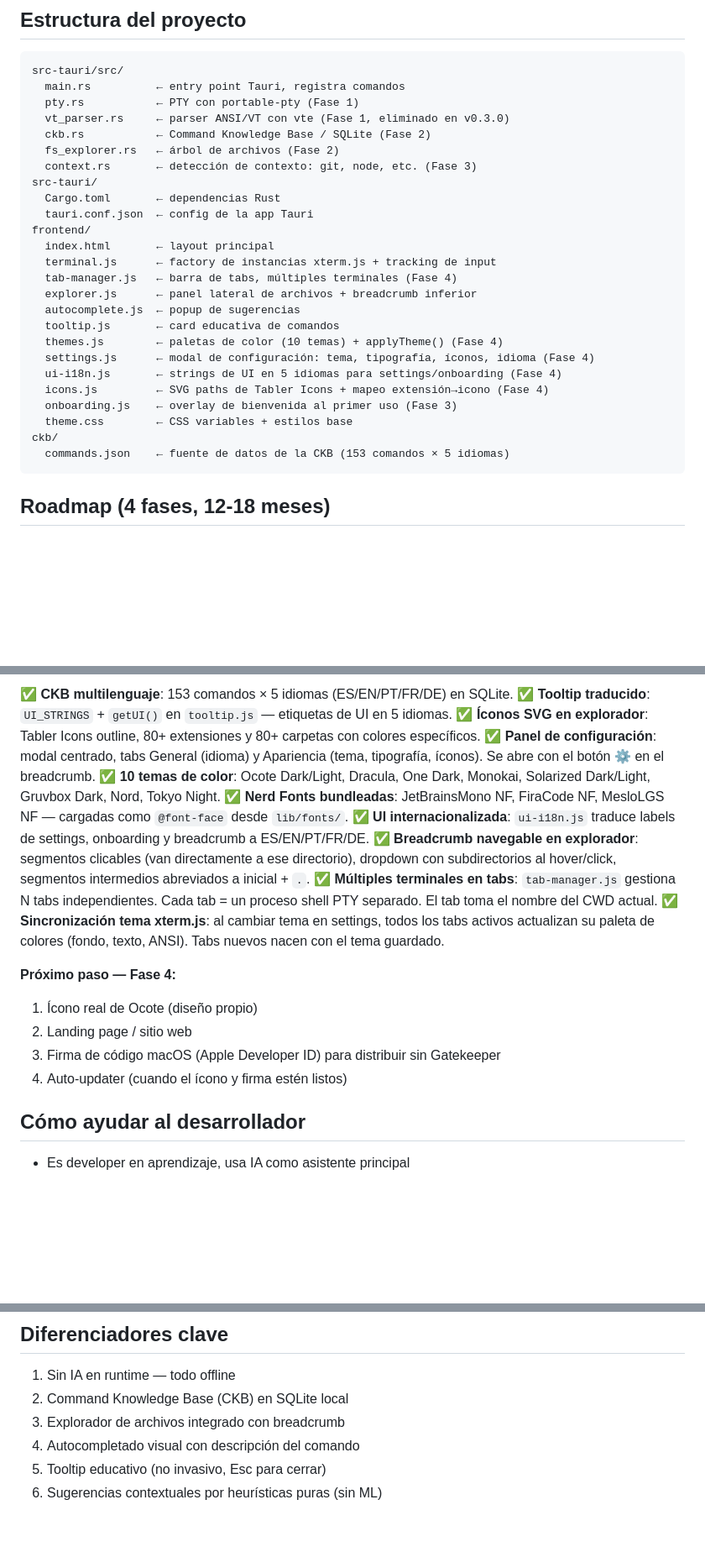
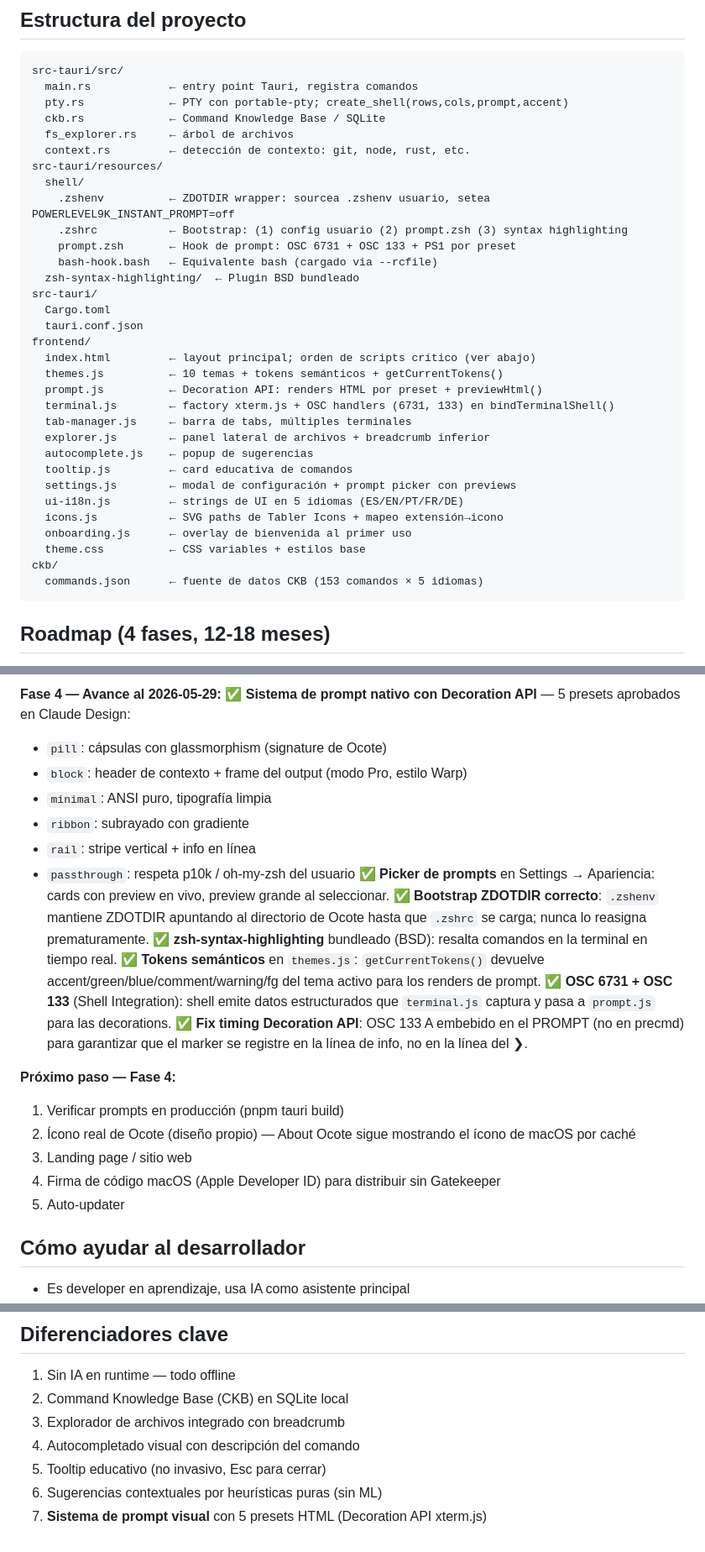
Before and after one commit to Teshre/Ocote, a Markdown page: CLAUDE.md, 3 parts joined by grey strips. Shown at 84% size. Drawn GitHub-style; blank space fills up the shorter version.

````diff
--- a/CLAUDE.md
+++ b/CLAUDE.md
@@ -15,30 +15,37 @@ Terminal de línea de comandos construida con Rust + Tauri. El objetivo es ser l
 ## Estructura del proyecto
 ```
 src-tauri/src/
-  main.rs          ← entry point Tauri, registra comandos
-  pty.rs           ← PTY con portable-pty (Fase 1)
-  vt_parser.rs     ← parser ANSI/VT con vte (Fase 1, eliminado en v0.3.0)
-  ckb.rs           ← Command Knowledge Base / SQLite (Fase 2)
-  fs_explorer.rs   ← árbol de archivos (Fase 2)
-  context.rs       ← detección de contexto: git, node, etc. (Fase 3)
+  main.rs            ← entry point Tauri, registra comandos
+  pty.rs             ← PTY con portable-pty; create_shell(rows,cols,prompt,accent)
+  ckb.rs             ← Command Knowledge Base / SQLite
+  fs_explorer.rs     ← árbol de archivos
+  context.rs         ← detección de contexto: git, node, rust, etc.
+src-tauri/resources/
+  shell/
+    .zshenv          ← ZDOTDIR wrapper: sourcea .zshenv usuario, setea POWERLEVEL9K_INSTANT_PROMPT=off
+    .zshrc           ← Bootstrap: (1) config usuario (2) prompt.zsh (3) syntax highlighting
+    prompt.zsh       ← Hook de prompt: OSC 6731 + OSC 133 + PS1 por preset
+    bash-hook.bash   ← Equivalente bash (cargado via --rcfile)
+  zsh-syntax-highlighting/  ← Plugin BSD bundleado
 src-tauri/
-  Cargo.toml       ← dependencias Rust
-  tauri.conf.json  ← config de la app Tauri
+  Cargo.toml
+  tauri.conf.json
 frontend/
-  index.html       ← layout principal
-  terminal.js      ← factory de instancias xterm.js + tracking de input
-  tab-manager.js   ← barra de tabs, múltiples terminales (Fase 4)
-  explorer.js      ← panel lateral de archivos + breadcrumb inferior
-  autocomplete.js  ← popup de sugerencias
-  tooltip.js       ← card educativa de comandos
-  themes.js        ← paletas de color (10 temas) + applyTheme() (Fase 4)
-  settings.js      ← modal de configuración: tema, tipografía, íconos, idioma (Fase 4)
-  ui-i18n.js       ← strings de UI en 5 idiomas para settings/onboarding (Fase 4)
-  icons.js         ← SVG paths de Tabler Icons + mapeo extensión→icono (Fase 4)
-  onboarding.js    ← overlay de bienvenida al primer uso (Fase 3)
-  theme.css        ← CSS variables + estilos base
+  index.html         ← layout principal; orden de scripts crítico (ver abajo)
+  themes.js          ← 10 temas + tokens semánticos + getCurrentTokens()
+  prompt.js          ← Decoration API: renders HTML por preset + previewHtml()
+  terminal.js        ← factory xterm.js + OSC handlers (6731, 133) en bindTerminalShell()
+  tab-manager.js     ← barra de tabs, múltiples terminales
+  explorer.js        ← panel lateral de archivos + breadcrumb inferior
+  autocomplete.js    ← popup de sugerencias
+  tooltip.js         ← card educativa de comandos
+  settings.js        ← modal de configuración + prompt picker con previews
+  ui-i18n.js         ← strings de UI en 5 idiomas (ES/EN/PT/FR/DE)
+  icons.js           ← SVG paths de Tabler Icons + mapeo extensión→icono
+  onboarding.js      ← overlay de bienvenida al primer uso
+  theme.css          ← CSS variables + estilos base
 ckb/
-  commands.json    ← fuente de datos de la CKB (153 comandos × 5 idiomas)
+  commands.json      ← fuente de datos CKB (153 comandos × 5 idiomas)
 ```
 
 ## Roadmap (4 fases, 12-18 meses)
@@ -118,20 +192,25 @@ ckb/
 
-✅ **CKB multilenguaje**: 153 comandos × 5 idiomas (ES/EN/PT/FR/DE) en SQLite.
-✅ **Tooltip traducido**: `UI_STRINGS` + `getUI()` en `tooltip.js` — etiquetas de UI en 5 idiomas.
-✅ **Íconos SVG en explorador**: Tabler Icons outline, 80+ extensiones y 80+ carpetas con colores específicos.
-✅ **Panel de configuración**: modal centrado, tabs General (idioma) y Apariencia (tema, tipografía, íconos). Se abre con el botón ⚙ en el breadcrumb.
-✅ **10 temas de color**: Ocote Dark/Light, Dracula, One Dark, Monokai, Solarized Dark/Light, Gruvbox Dark, Nord, Tokyo Night.
-✅ **Nerd Fonts bundleadas**: JetBrainsMono NF, FiraCode NF, MesloLGS NF — cargadas como `@font-face` desde `lib/fonts/`.
-✅ **UI internacionalizada**: `ui-i18n.js` traduce labels de settings, onboarding y breadcrumb a ES/EN/PT/FR/DE.
-✅ **Breadcrumb navegable en explorador**: segmentos clicables (van directamente a ese directorio), dropdown con subdirectorios al hover/click, segmentos intermedios abreviados a inicial + `.`.
-✅ **Múltiples terminales en tabs**: `tab-manager.js` gestiona N tabs independientes. Cada tab = un proceso shell PTY separado. El tab toma el nombre del CWD actual.
-✅ **Sincronización tema xterm.js**: al cambiar tema en settings, todos los tabs activos actualizan su paleta de colores (fondo, texto, ANSI). Tabs nuevos nacen con el tema guardado.
+**Fase 4 — Avance al 2026-05-29:**
+✅ **Sistema de prompt nativo con Decoration API** — 5 presets aprobados en Claude Design:
+  - `pill`: cápsulas con glassmorphism (signature de Ocote)
+  - `block`: header de contexto + frame del output (modo Pro, estilo Warp)
+  - `minimal`: ANSI puro, tipografía limpia
+  - `ribbon`: subrayado con gradiente
+  - `rail`: stripe vertical + info en línea
+  - `passthrough`: respeta p10k / oh-my-zsh del usuario
+✅ **Picker de prompts** en Settings → Apariencia: cards con preview en vivo, preview grande al seleccionar.
+✅ **Bootstrap ZDOTDIR correcto**: `.zshenv` mantiene ZDOTDIR apuntando al directorio de Ocote hasta que `.zshrc` se carga; nunca lo reasigna prematuramente.
+✅ **zsh-syntax-highlighting** bundleado (BSD): resalta comandos en la terminal en tiempo real.
+✅ **Tokens semánticos** en `themes.js`: `getCurrentTokens()` devuelve accent/green/blue/comment/warning/fg del tema activo para los renders de prompt.
+✅ **OSC 6731 + OSC 133** (Shell Integration): shell emite datos estructurados que `terminal.js` captura y pasa a `prompt.js` para las decorations.
+✅ **Fix timing Decoration API**: OSC 133 A embebido en el PROMPT (no en precmd) para garantizar que el marker se registre en la línea de info, no en la línea del ❯.
 
 **Próximo paso — Fase 4:**
-1. Ícono real de Ocote (diseño propio)
-2. Landing page / sitio web
-3. Firma de código macOS (Apple Developer ID) para distribuir sin Gatekeeper
-4. Auto-updater (cuando el ícono y firma estén listos)
+1. Verificar prompts en producción (pnpm tauri build)
+2. Ícono real de Ocote (diseño propio) — About Ocote sigue mostrando el ícono de macOS por caché
+3. Landing page / sitio web
+4. Firma de código macOS (Apple Developer ID) para distribuir sin Gatekeeper
+5. Auto-updater
 
 ## Cómo ayudar al desarrollador
 - Es developer en aprendizaje, usa IA como asistente principal
@@ -148,3 +227,4 @@ ckb/
 4. Autocompletado visual con descripción del comando
 5. Tooltip educativo (no invasivo, Esc para cerrar)
 6. Sugerencias contextuales por heurísticas puras (sin ML)
+7. **Sistema de prompt visual** con 5 presets HTML (Decoration API xterm.js)
````
Also changed, not shown: other parts of CLAUDE.md (+96 -29 lines).
